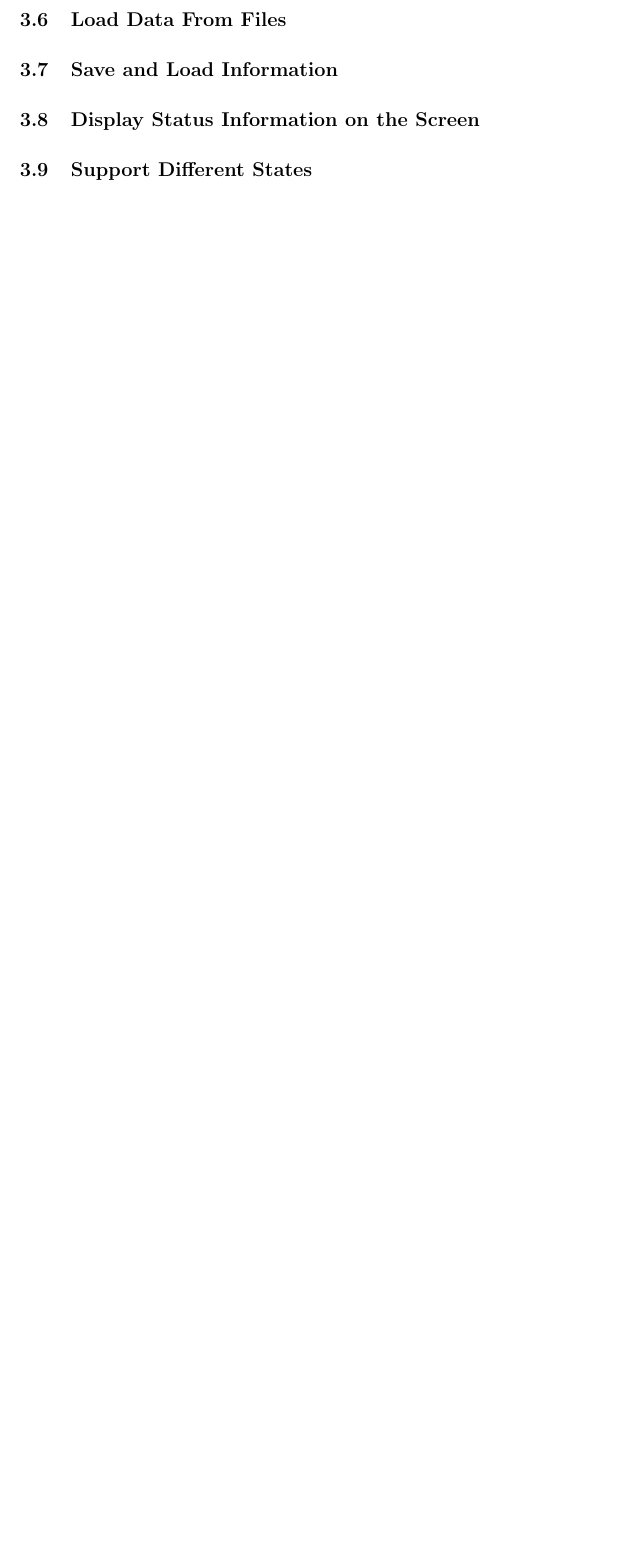
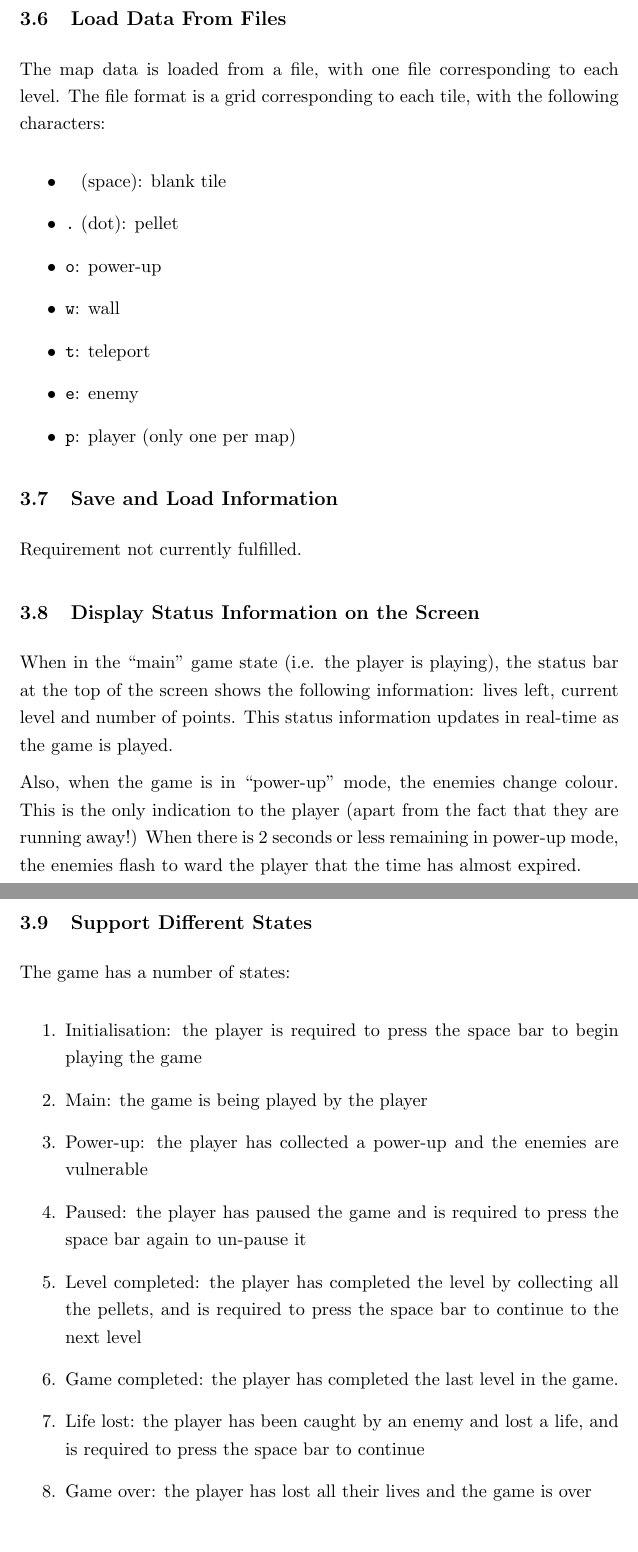
Before and after one commit to robgolding/g52cfj-cw1, a LaTeX document (doc/documentation.tex): part of page 2 of 2 before the commit and two parts of pages 4 and 5 of 5 after it, the two joined at a grey line, cut so that both start at the same text, the shorter picture padded with empty space. Compiled offline with LaTeX, dvips and Ghostscript.

Commit message:
Add to documentation

```diff
--- a/doc/documentation.tex
+++ b/doc/documentation.tex
@@ -66,6 +143,56 @@
+    The map data is loaded from a file, with one file corresponding to each
+    level. The file format is a grid corresponding to each tile, with the
+    following characters:
+
+    \begin{itemize}
+        \item \verb! ! (space): blank tile
+        \item \verb!.! (dot): pellet
+        \item \verb!o!: power-up
+        \item \verb!w!: wall
+        \item \verb!t!: teleport
+        \item \verb!e!: enemy
+        \item \verb!p!: player (only one per map)
+    \end{itemize}
+
     \subsection{Save and Load Information}
+
+    Requirement not currently fulfilled.
+
     \subsection{Display Status Information on the Screen}
+
+    When in the ``main'' game state (i.e. the player is playing), the status
+    bar at the top of the screen shows the following information: lives left,
+    current level and number of points. This status information updates in
+    real-time as the game is played.
+
+    Also, when the game is in ``power-up'' mode, the enemies change colour.
+    This is the only indication to the player (apart from the fact that they
+    are running away!) When there is 2 seconds or less remaining in power-up
+    mode, the enemies flash to ward the player that the time has almost
+    expired.
+
     \subsection{Support Different States}
+
+    The game has a number of states:
+
+    \begin{enumerate}
+        \item Initialisation: the player is required to press the space bar to
+            begin playing the game
+        \item Main: the game is being played by the player
+        \item Power-up: the player has collected a power-up and the enemies are
+            vulnerable
+        \item Paused: the player has paused the game and is required to press
+            the space bar again to un-pause it
+        \item Level completed: the player has completed the level by collecting
+            all the pellets, and is required to press the space bar to continue
+            to the next level
+        \item Game completed: the player has completed the last level in the
+            game.
+        \item Life lost: the player has been caught by an enemy and lost
+            a life, and is required to press the space bar to continue
+        \item Game over: the player has lost all their lives and the game is
+            over
+    \end{enumerate}
 
     \section{Additional Comments}
 
```
Also changed, not shown: doc/documentation.bbl (deleted), doc/documentation.pdf (deleted), doc/documentation.ps (deleted), doc/documentation.tex (77 more changed lines), 6 other files.
